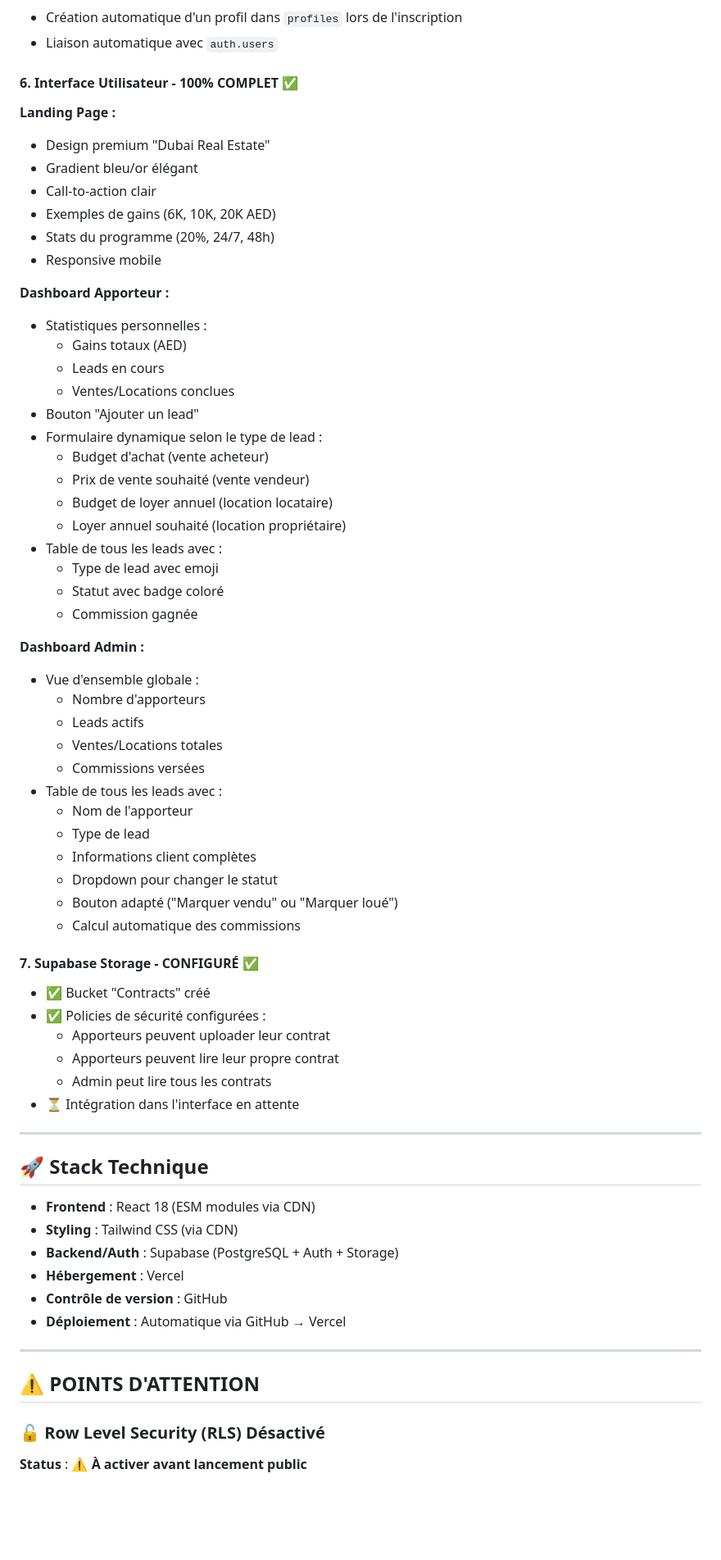
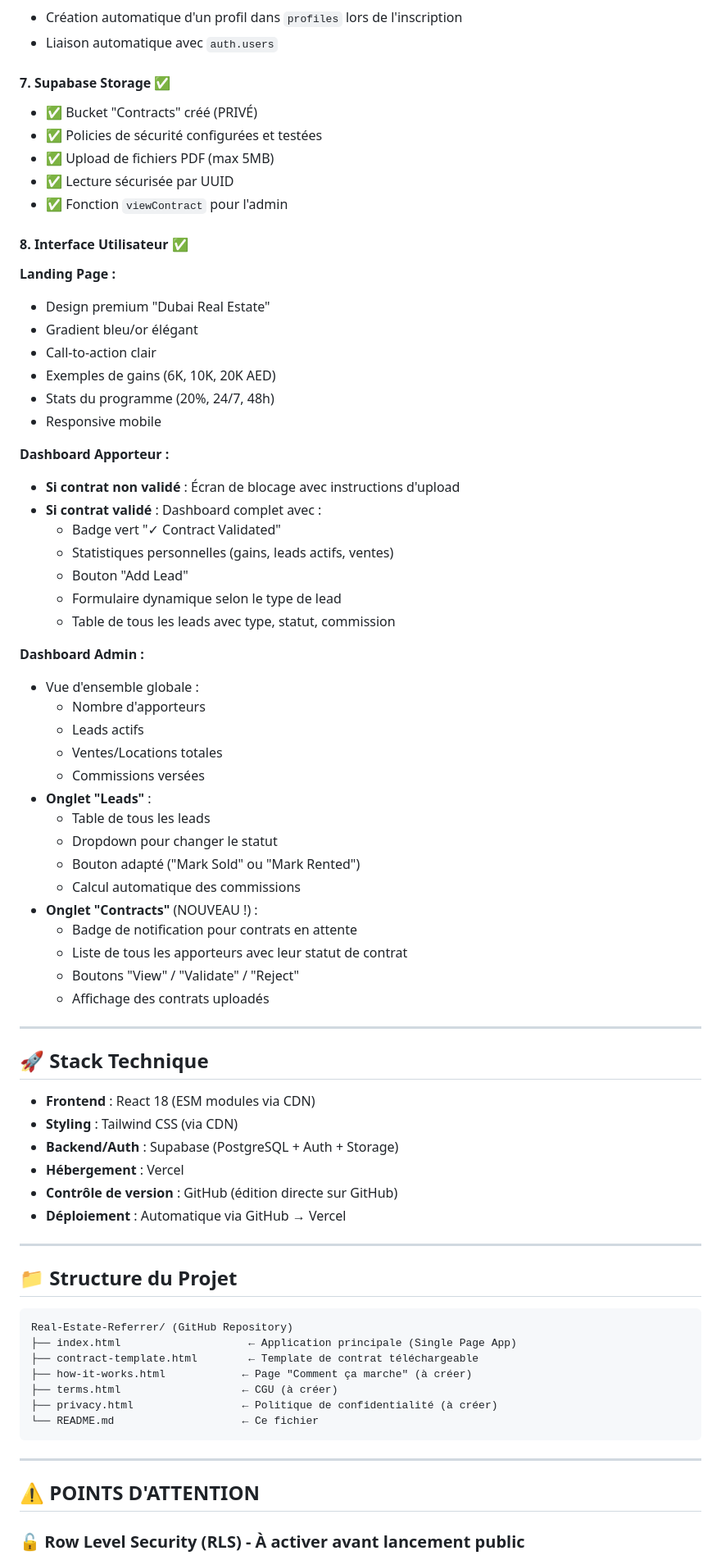
Before and after one commit to KdC98/Real-Estate-Referrer, a Markdown page: README.md, the part around one of its changes. Shown at 82% size. Drawn GitHub-style; blank space fills up the shorter version.

````diff
--- a/README.md
+++ b/README.md
@@ -125,7 +152,14 @@ Transaction immobilière (vente ou location)
 - Création automatique d'un profil dans `profiles` lors de l'inscription
 - Liaison automatique avec `auth.users`
 
-#### 6. **Interface Utilisateur - 100% COMPLET** ✅
+#### 7. **Supabase Storage** ✅
+- ✅ Bucket "Contracts" créé (PRIVÉ)
+- ✅ Policies de sécurité configurées et testées
+- ✅ Upload de fichiers PDF (max 5MB)
+- ✅ Lecture sécurisée par UUID
+- ✅ Fonction `viewContract` pour l'admin
+
+#### 8. **Interface Utilisateur** ✅
 
 **Landing Page :**
 - Design premium "Dubai Real Estate"
@@ -136,20 +170,13 @@ Transaction immobilière (vente ou location)
 - Responsive mobile
 
 **Dashboard Apporteur :**
-- Statistiques personnelles :
-  - Gains totaux (AED)
-  - Leads en cours
-  - Ventes/Locations conclues
-- Bouton "Ajouter un lead"
-- Formulaire dynamique selon le type de lead :
-  - Budget d'achat (vente acheteur)
-  - Prix de vente souhaité (vente vendeur)
-  - Budget de loyer annuel (location locataire)
-  - Loyer annuel souhaité (location propriétaire)
-- Table de tous les leads avec :
-  - Type de lead avec emoji
-  - Statut avec badge coloré
-  - Commission gagnée
+- **Si contrat non validé** : Écran de blocage avec instructions d'upload
+- **Si contrat validé** : Dashboard complet avec :
+  - Badge vert "✓ Contract Validated"
+  - Statistiques personnelles (gains, leads actifs, ventes)
+  - Bouton "Add Lead"
+  - Formulaire dynamique selon le type de lead
+  - Table de tous les leads avec type, statut, commission
 
 **Dashboard Admin :**
 - Vue d'ensemble globale :
@@ -157,21 +184,16 @@ Transaction immobilière (vente ou location)
   - Leads actifs
   - Ventes/Locations totales
   - Commissions versées
-- Table de tous les leads avec :
-  - Nom de l'apporteur
-  - Type de lead
-  - Informations client complètes
+- **Onglet "Leads"** :
+  - Table de tous les leads
   - Dropdown pour changer le statut
-  - Bouton adapté ("Marquer vendu" ou "Marquer loué")
+  - Bouton adapté ("Mark Sold" ou "Mark Rented")
   - Calcul automatique des commissions
-
-#### 7. **Supabase Storage - CONFIGURÉ** ✅
-- ✅ Bucket "Contracts" créé
-- ✅ Policies de sécurité configurées :
-  - Apporteurs peuvent uploader leur contrat
-  - Apporteurs peuvent lire leur propre contrat
-  - Admin peut lire tous les contrats
-- ⏳ Intégration dans l'interface en attente
+- **Onglet "Contracts"** (NOUVEAU !) :
+  - Badge de notification pour contrats en attente
+  - Liste de tous les apporteurs avec leur statut de contrat
+  - Boutons "View" / "Validate" / "Reject"
+  - Affichage des contrats uploadés
 
 ---
 
@@ -181,13 +203,26 @@ Transaction immobilière (vente ou location)
 - **Styling** : Tailwind CSS (via CDN)
 - **Backend/Auth** : Supabase (PostgreSQL + Auth + Storage)
 - **Hébergement** : Vercel
-- **Contrôle de version** : GitHub
+- **Contrôle de version** : GitHub (édition directe sur GitHub)
 - **Déploiement** : Automatique via GitHub → Vercel
+
+---
+
+## 📁 Structure du Projet
+
+```
+Real-Estate-Referrer/ (GitHub Repository)
+├── index.html                    ← Application principale (Single Page App)
+├── contract-template.html        ← Template de contrat téléchargeable
+├── how-it-works.html            ← Page "Comment ça marche" (à créer)
+├── terms.html                   ← CGU (à créer)
+├── privacy.html                 ← Politique de confidentialité (à créer)
+└── README.md                    ← Ce fichier
+```
 
 ---
 
 ## ⚠️ POINTS D'ATTENTION
 
-### 🔓 Row Level Security (RLS) Désactivé
-**Status** : ⚠️ **À activer avant lancement public**
+### 🔓 Row Level Security (RLS) - À activer avant lancement public
 
````
Also changed, not shown: other parts of README.md (+176 -107 lines).
